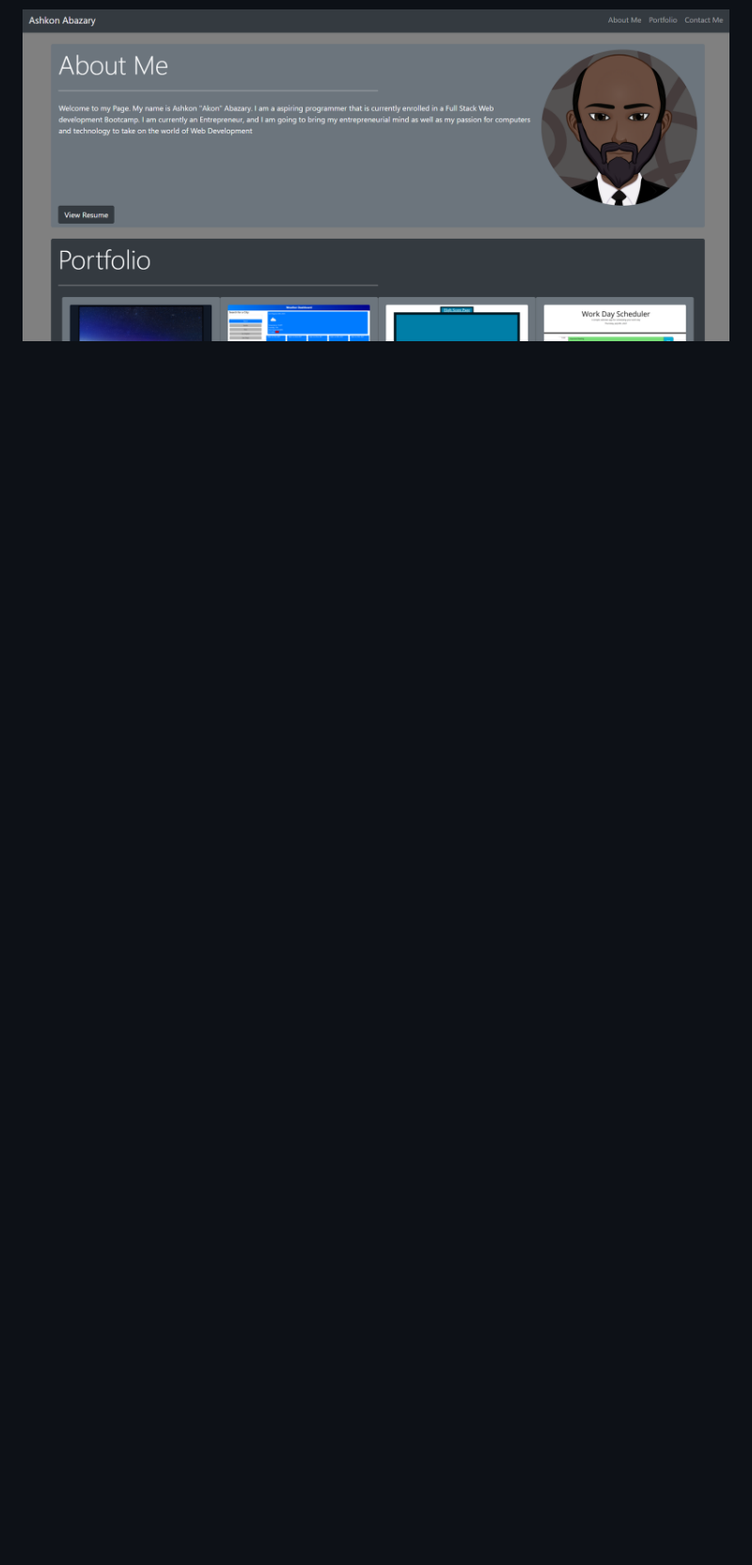
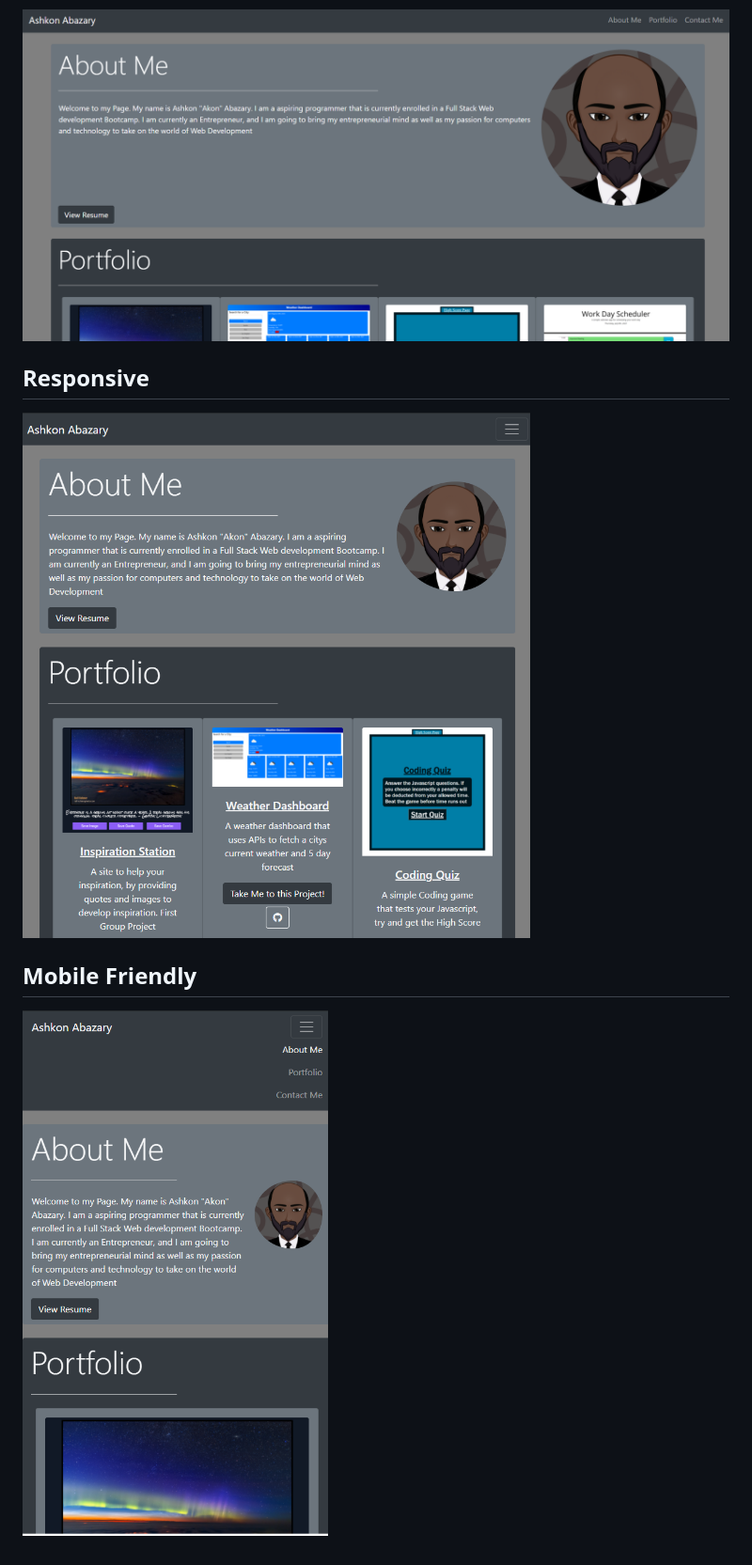
Before and after one commit to aabazary/AkonPortfolio2, a Markdown page: README.md, the part around the change printed below. Shown: that part at 94% size. GitHub-like rendering; pictures changed too: assets/images/screenshot2.png (added), assets/images/screenshot3.png (added); blank space fills up the shorter version.

Commit message:
Updated readme, added buttons

```diff
--- a/README.md
+++ b/README.md
@@ -6 +9,5 @@ https://aabazary.github.io/AkonPortfolio2/
 ![](assets/images/screenshot.png)
+## Responsive
+![](assets/images/screenshot3.png)
+## Mobile Friendly
+![](assets/images/screenshot2.png)
```
Also changed, not shown: other parts of README.md (+5 -2 lines), 2 other files.
